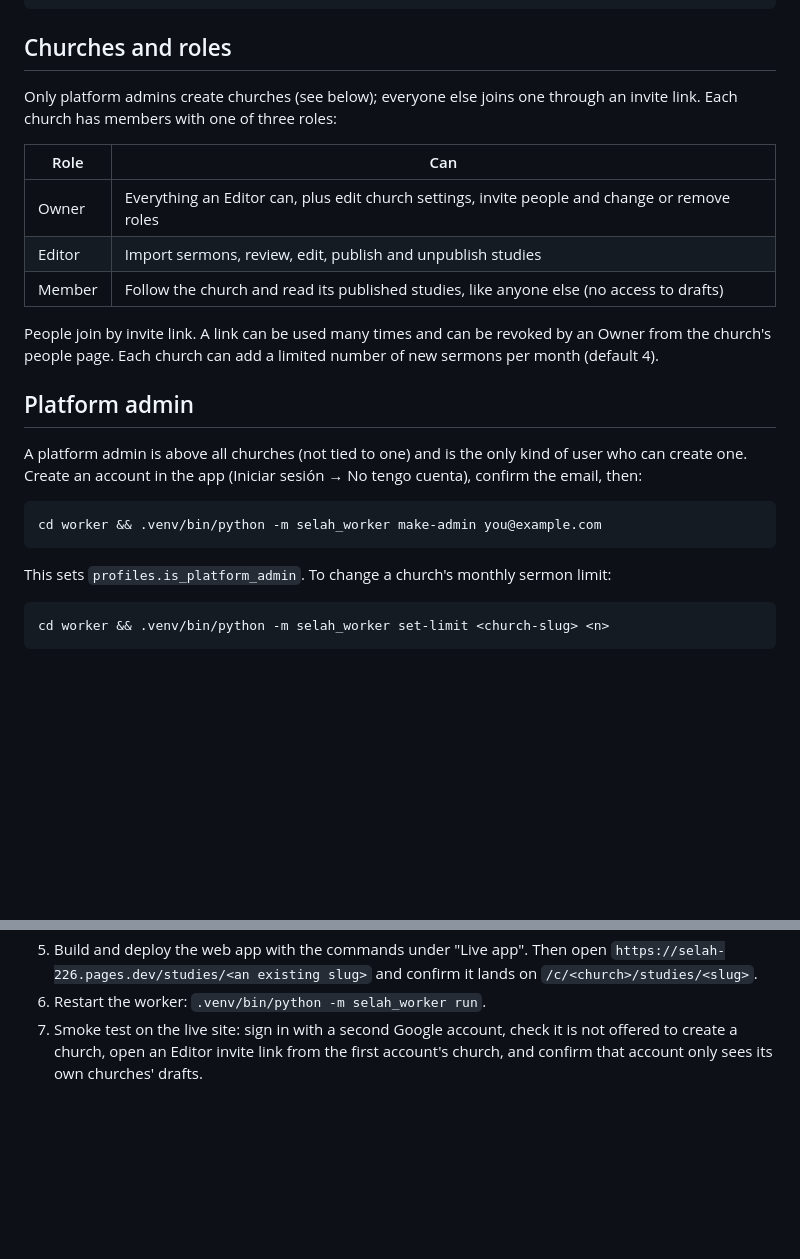
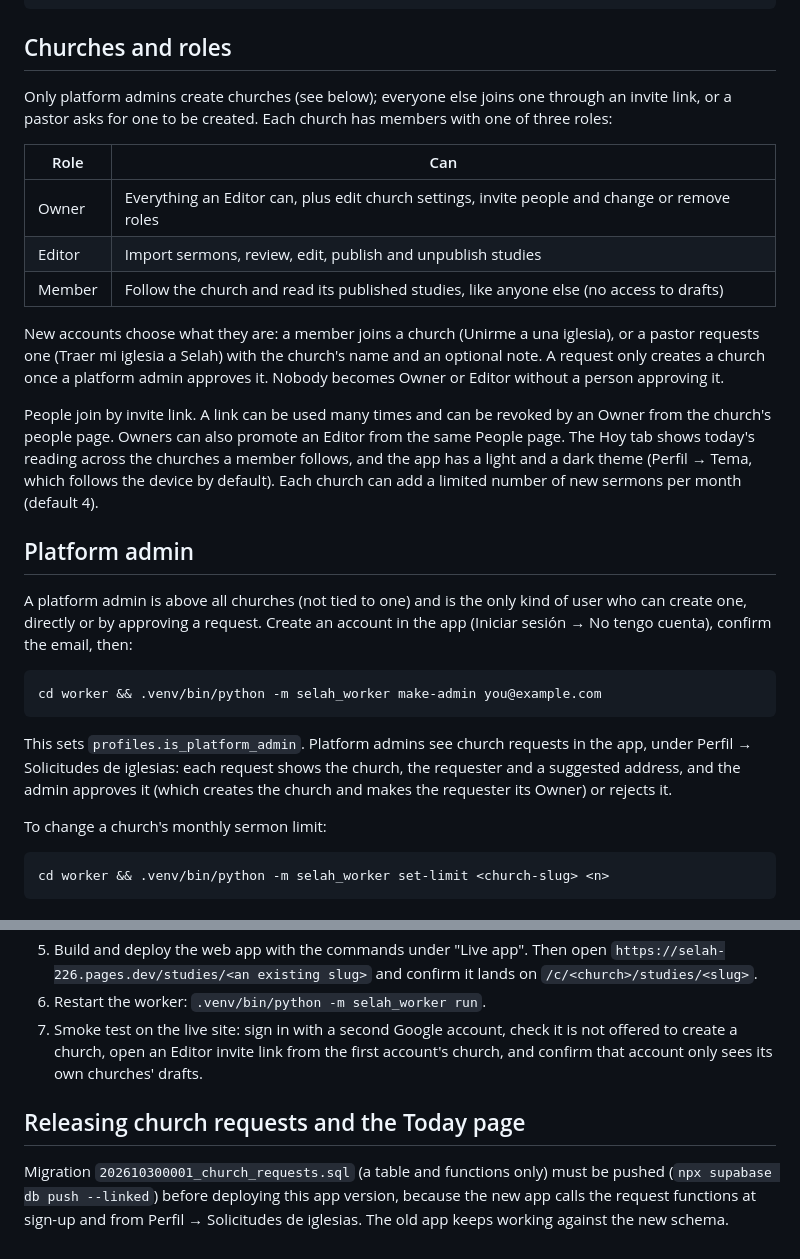
Before and after one commit to israelEOM/Selah, a Markdown page: README.md, 2 parts joined by grey strips. Drawn GitHub-style; blank space fills up the shorter version.

Commit message:
Document the Today page, themes and church requests
Co-Authored-By: Claude Sonnet 5.5 <noreply@anthropic.com>

````diff
--- a/README.md
+++ b/README.md
@@ -57,7 +57,7 @@ python3 -m venv .venv && .venv/bin/pip install -r requirements.txt
 
 ## Churches and roles
 
-Only platform admins create churches (see below); everyone else joins one through an invite link. Each church has members with one of three roles:
+Only platform admins create churches (see below); everyone else joins one through an invite link, or a pastor asks for one to be created. Each church has members with one of three roles:
 
 | Role | Can |
 |---|---|
@@ -65,17 +65,21 @@ Only platform admins create churches (see below); everyone else joins one throug
 | Editor | Import sermons, review, edit, publish and unpublish studies |
 | Member | Follow the church and read its published studies, like anyone else (no access to drafts) |
 
-People join by invite link. A link can be used many times and can be revoked by an Owner from the church's people page. Each church can add a limited number of new sermons per month (default 4).
+New accounts choose what they are: a member joins a church (Unirme a una iglesia), or a pastor requests one (Traer mi iglesia a Selah) with the church's name and an optional note. A request only creates a church once a platform admin approves it. Nobody becomes Owner or Editor without a person approving it.
+
+People join by invite link. A link can be used many times and can be revoked by an Owner from the church's people page. Owners can also promote an Editor from the same People page. The Hoy tab shows today's reading across the churches a member follows, and the app has a light and a dark theme (Perfil → Tema, which follows the device by default). Each church can add a limited number of new sermons per month (default 4).
 
 ## Platform admin
 
-A platform admin is above all churches (not tied to one) and is the only kind of user who can create one. Create an account in the app (Iniciar sesión → No tengo cuenta), confirm the email, then:
+A platform admin is above all churches (not tied to one) and is the only kind of user who can create one, directly or by approving a request. Create an account in the app (Iniciar sesión → No tengo cuenta), confirm the email, then:
 
 ```sh
 cd worker && .venv/bin/python -m selah_worker make-admin you@example.com
 ```
 
-This sets `profiles.is_platform_admin`. To change a church's monthly sermon limit:
+This sets `profiles.is_platform_admin`. Platform admins see church requests in the app, under Perfil → Solicitudes de iglesias: each request shows the church, the requester and a suggested address, and the admin approves it (which creates the church and makes the requester its Owner) or rejects it.
+
+To change a church's monthly sermon limit:
 
 ```sh
 cd worker && .venv/bin/python -m selah_worker set-limit <church-slug> <n>
@@ -115,3 +119,7 @@ The migrations and the new app must go out together: the old app does not unders
 5. Build and deploy the web app with the commands under "Live app". Then open `https://selah-226.pages.dev/studies/<an existing slug>` and confirm it lands on `/c/<church>/studies/<slug>`.
 6. Restart the worker: `.venv/bin/python -m selah_worker run`.
 7. Smoke test on the live site: sign in with a second Google account, check it is not offered to create a church, open an Editor invite link from the first account's church, and confirm that account only sees its own churches' drafts.
+
+## Releasing church requests and the Today page
+
+Migration `202610300001_church_requests.sql` (a table and functions only) must be pushed (`npx supabase db push --linked`) before deploying this app version, because the new app calls the request functions at sign-up and from Perfil → Solicitudes de iglesias. The old app keeps working against the new schema.
````
Also changed, not shown: docs/MVP_PLAN.md (+1 -1 lines).
